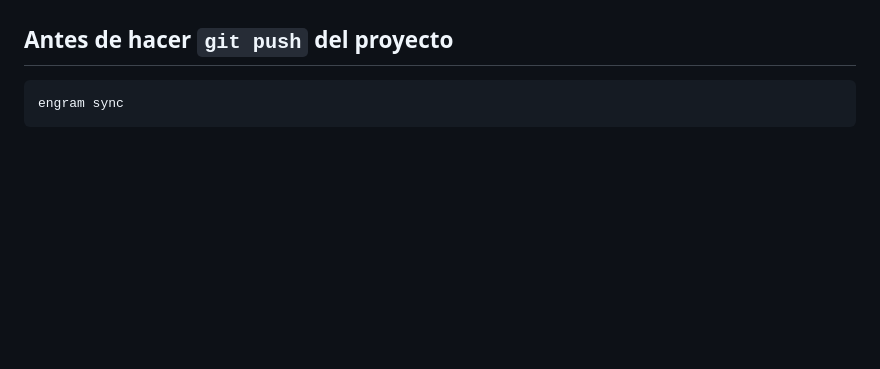
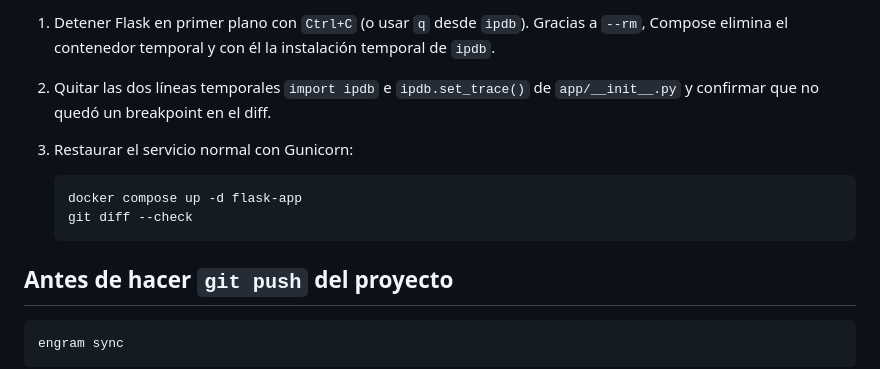
Before and after one commit to Aoliken/magnifique, a Markdown page: README.md, the part around one of its changes. Rendered like a GitHub page; blank space fills up the shorter version.

````diff
--- a/README.md
+++ b/README.md
@@ -178,3 +234,12 @@ Este procedimiento actualiza solamente una cuenta existente y usa `Usuario.set_p
+1. Detener Flask en primer plano con `Ctrl+C` (o usar `q` desde `ipdb`). Gracias a `--rm`, Compose elimina el contenedor temporal y con él la instalación temporal de `ipdb`.
+2. Quitar las dos líneas temporales `import ipdb` e `ipdb.set_trace()` de `app/__init__.py` y confirmar que no quedó un breakpoint en el diff.
+3. Restaurar el servicio normal con Gunicorn:
+
+   ```shell
+   docker compose up -d flask-app
+   git diff --check
+   ```
+
 ## Antes de hacer `git push` del proyecto
 
 ```bash
````
Also changed, not shown: other parts of README.md (+56 -0 lines).
